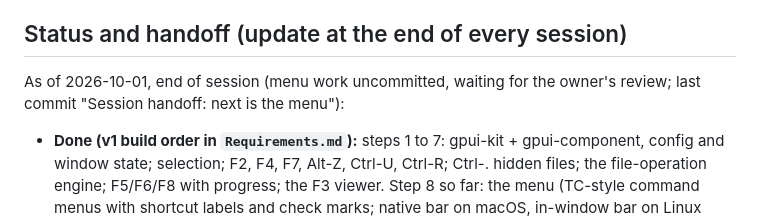
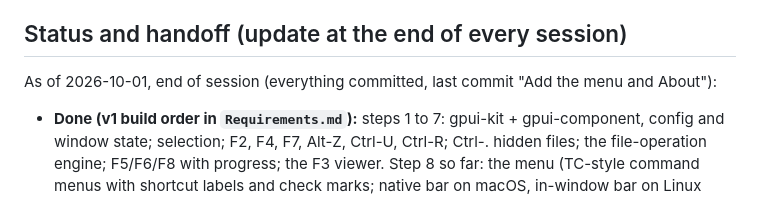
Before and after one commit to sebbarg/yagni-commander, a Markdown page: CLAUDE.md, the part around the change. Drawn GitHub-style.

Commit message:
Session handoff: menu committed

```diff
--- a/CLAUDE.md
+++ b/CLAUDE.md
@@ -6,7 +6,7 @@ A personal, cross-platform dual-pane file manager in the spirit of Total Command
 
 ## Status and handoff (update at the end of every session)
 
-As of 2026-10-01, end of session (menu work uncommitted, waiting for the owner's review; last commit "Session handoff: next is the menu"):
+As of 2026-10-01, end of session (everything committed, last commit "Add the menu and About"):
 
 - **Done (v1 build order in `Requirements.md`):** steps 1 to 7: gpui-kit + gpui-component, config and window state; selection; F2, F4, F7, Alt-Z, Ctrl-U, Ctrl-R; Ctrl-. hidden files; the file-operation engine; F5/F6/F8 with progress; the F3 viewer. Step 8 so far: the menu (TC-style command menus with shortcut labels and check marks; native bar on macOS, in-window bar on Linux opened by F10 or a lone Alt) and About. Beyond the build order: background directory loading; both panel folders and the active panel restored on start; `[name]` directory display, Shift-F4 new file, quick search box (Up/Down step through matches), our own dialog `ButtonRow` (arrow keys; Enter presses the highlighted button), Shift-F8/Shift-Del permanent delete, the operation log, themes-as-data, modal error boxes. Plans with their reasoning: `docs/superpowers/plans/` (F3 viewer, background loading, menu).
 - **Tests:** `cargo test --workspace` (140 app, 233 core; app tests cover every key, mouse action and dialog) and `scripts/smoke.sh` (real app under Xvfb, 40+ checks on disk, screenshots in `target/smoke/`). Both green.
```
